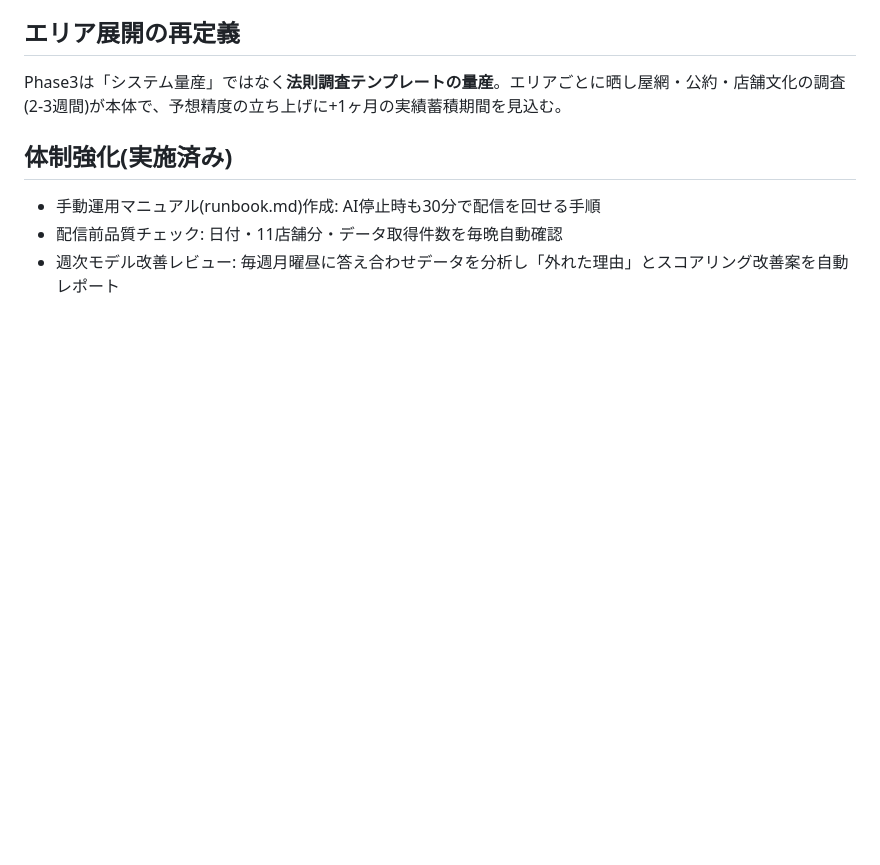
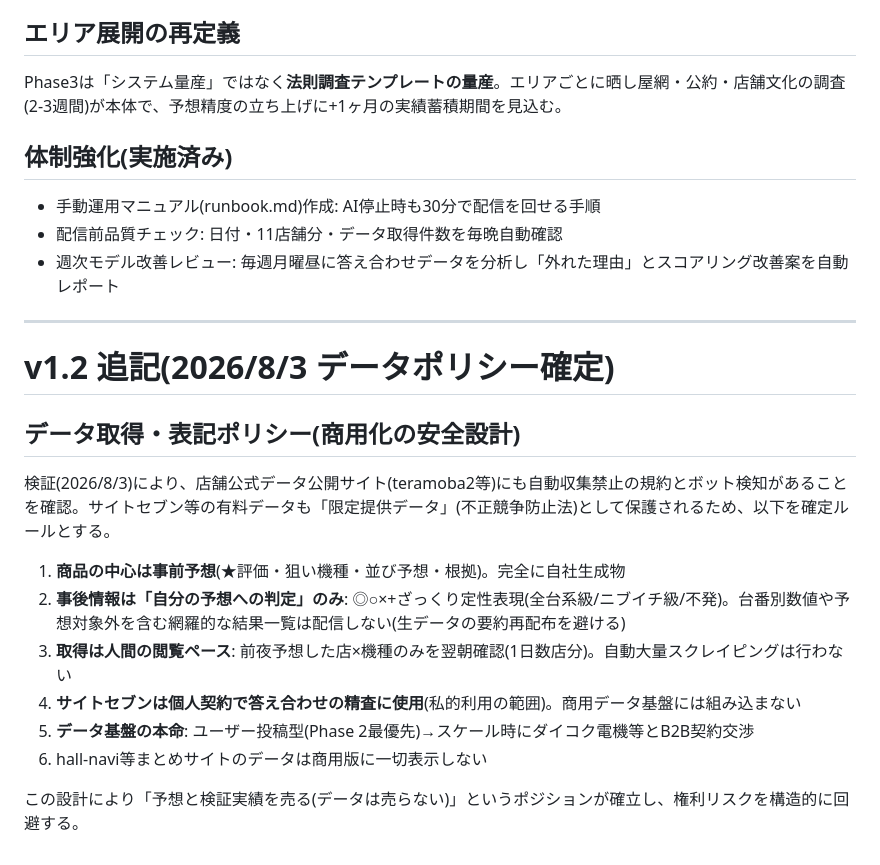
Before and after one commit to tellchan/misatoslo7k3x, a Markdown page: business_plan.md, the part around the change. Rendered like a GitHub page; blank space fills up the shorter version.

Commit message:
データ取得・表記ポリシーv1.2を確定
Co-Authored-By: Claude Fable 5 <noreply@anthropic.com>
Claude-Session: https://claude.ai/code/session_01QMp2CttjBMcnmt4UC4YcgZ

```diff
--- a/business_plan.md
+++ b/business_plan.md
@@ -143,3 +143,19 @@ Phase3は「システム量産」ではなく**法則調査テンプレートの
 - 手動運用マニュアル(runbook.md)作成: AI停止時も30分で配信を回せる手順
 - 配信前品質チェック: 日付・11店舗分・データ取得件数を毎晩自動確認
 - 週次モデル改善レビュー: 毎週月曜昼に答え合わせデータを分析し「外れた理由」とスコアリング改善案を自動レポート
+
+---
+
+# v1.2 追記(2026/8/3 データポリシー確定)
+
+## データ取得・表記ポリシー(商用化の安全設計)
+検証(2026/8/3)により、店舗公式データ公開サイト(teramoba2等)にも自動収集禁止の規約とボット検知があることを確認。サイトセブン等の有料データも「限定提供データ」(不正競争防止法)として保護されるため、以下を確定ルールとする。
+
+1. **商品の中心は事前予想**(★評価・狙い機種・並び予想・根拠)。完全に自社生成物
+2. **事後情報は「自分の予想への判定」のみ**: ◎○×+ざっくり定性表現(全台系級/ニブイチ級/不発)。台番別数値や予想対象外を含む網羅的な結果一覧は配信しない(生データの要約再配布を避ける)
+3. **取得は人間の閲覧ペース**: 前夜予想した店×機種のみを翌朝確認(1日数店分)。自動大量スクレイピングは行わない
+4. **サイトセブンは個人契約で答え合わせの精査に使用**(私的利用の範囲)。商用データ基盤には組み込まない
+5. **データ基盤の本命**: ユーザー投稿型(Phase 2最優先)→スケール時にダイコク電機等とB2B契約交渉
+6. hall-navi等まとめサイトのデータは商用版に一切表示しない
+
+この設計により「予想と検証実績を売る(データは売らない)」というポジションが確立し、権利リスクを構造的に回避する。
```
